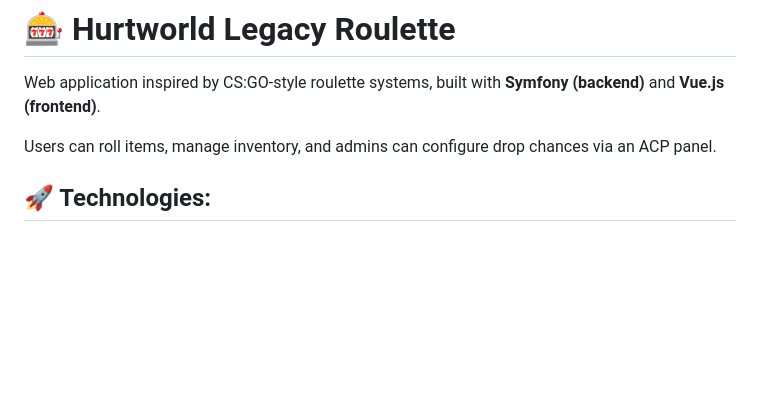
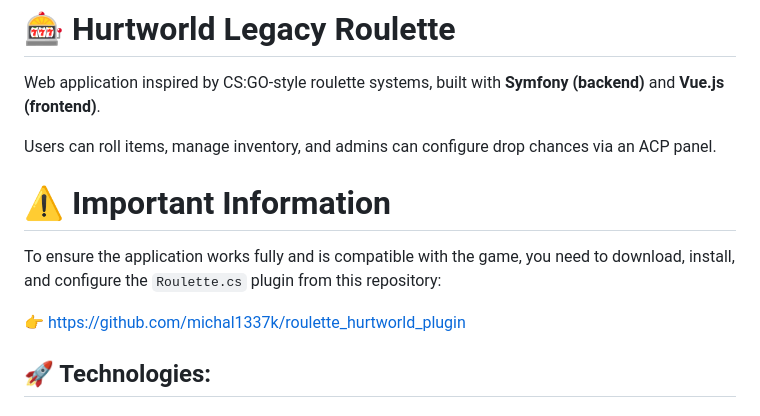
Before and after one commit to michal1337k/hurtworld-roulette, a Markdown page: README.md, the part around the change. Drawn GitHub-style; blank space fills up the shorter version.

Commit message:
Add installation instructions for Roulette.cs plugin
Added important information about the Roulette.cs plugin installation.

```diff
--- a/README.md
+++ b/README.md
@@ -3,6 +3,12 @@
 Web application inspired by CS:GO-style roulette systems, built with **Symfony (backend)** and **Vue.js (frontend)**.
 
 Users can roll items, manage inventory, and admins can configure drop chances via an ACP panel.
+
+# ⚠️ Important Information
+
+To ensure the application works fully and is compatible with the game, you need to download, install, and configure the `Roulette.cs` plugin from this repository:
+
+👉 https://github.com/michal1337k/roulette_hurtworld_plugin
 
 ## 🚀 Technologies:
 ### Backend
```
